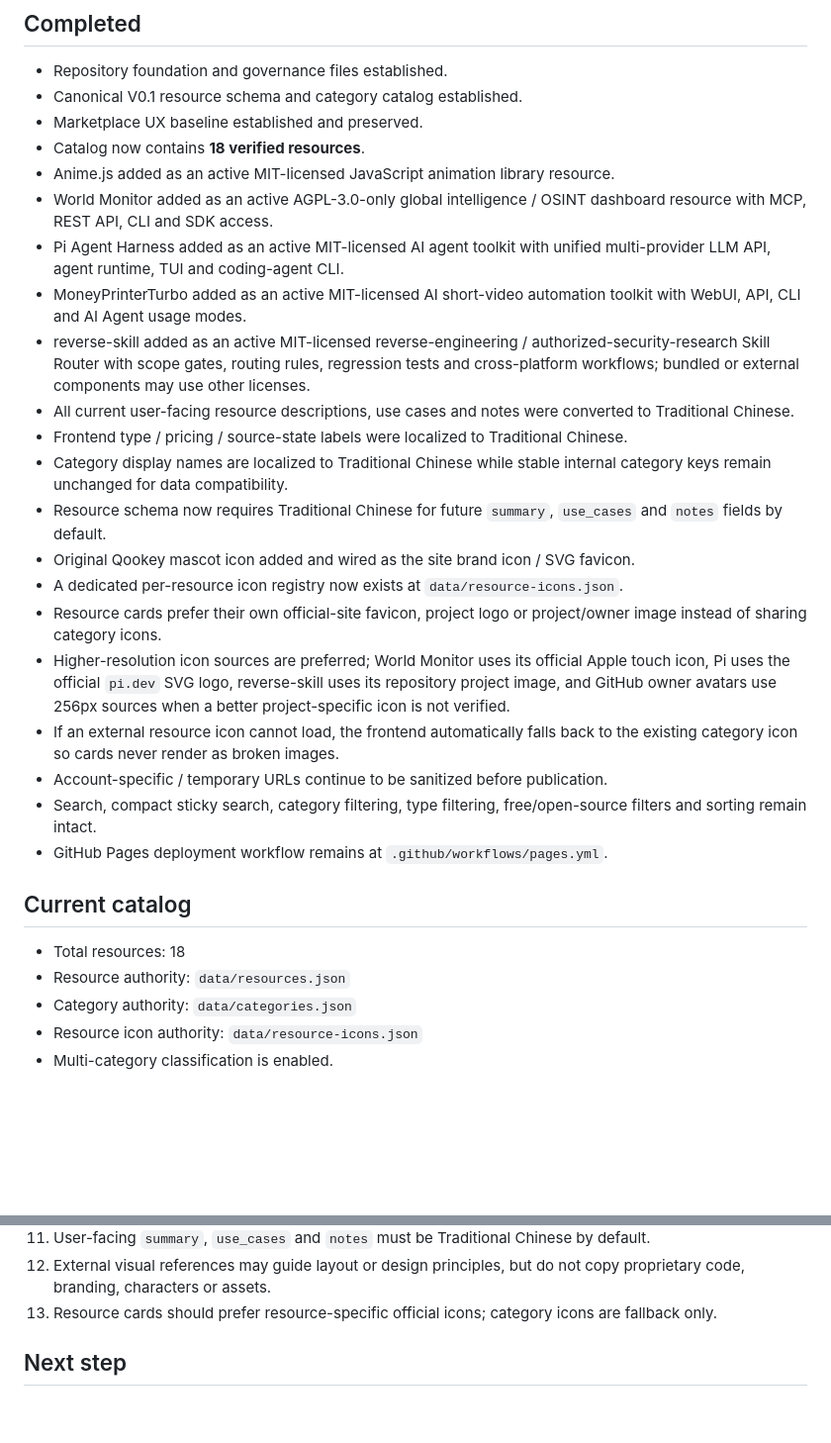
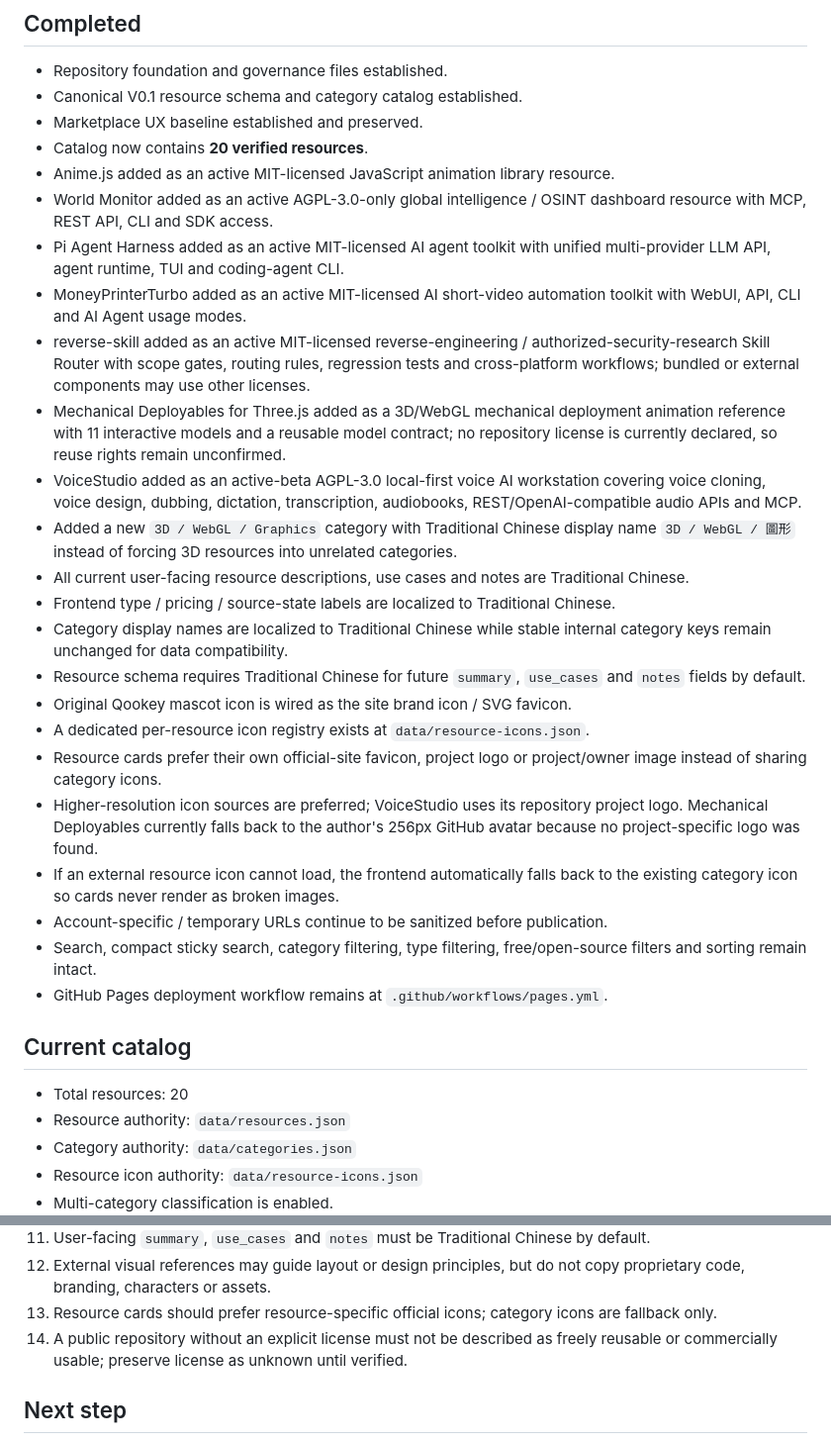
Before and after one commit to qookey109-pixel/ai-resource-hub, a Markdown page: PROJECT_STATUS.md, 2 parts joined by grey strips. Shown at 99% size. Drawn GitHub-style; blank space fills up the shorter version.

Commit message:
Record Mechanical Deployables and VoiceStudio ingestion

```diff
--- a/PROJECT_STATUS.md
+++ b/PROJECT_STATUS.md
@@ -15,20 +15,23 @@ Status date: 2026-08-23 (Asia/Taipei)
 - Repository foundation and governance files established.
 - Canonical V0.1 resource schema and category catalog established.
 - Marketplace UX baseline established and preserved.
-- Catalog now contains **18 verified resources**.
+- Catalog now contains **20 verified resources**.
 - Anime.js added as an active MIT-licensed JavaScript animation library resource.
 - World Monitor added as an active AGPL-3.0-only global intelligence / OSINT dashboard resource with MCP, REST API, CLI and SDK access.
 - Pi Agent Harness added as an active MIT-licensed AI agent toolkit with unified multi-provider LLM API, agent runtime, TUI and coding-agent CLI.
 - MoneyPrinterTurbo added as an active MIT-licensed AI short-video automation toolkit with WebUI, API, CLI and AI Agent usage modes.
 - reverse-skill added as an active MIT-licensed reverse-engineering / authorized-security-research Skill Router with scope gates, routing rules, regression tests and cross-platform workflows; bundled or external components may use other licenses.
-- All current user-facing resource descriptions, use cases and notes were converted to Traditional Chinese.
-- Frontend type / pricing / source-state labels were localized to Traditional Chinese.
+- Mechanical Deployables for Three.js added as a 3D/WebGL mechanical deployment animation reference with 11 interactive models and a reusable model contract; no repository license is currently declared, so reuse rights remain unconfirmed.
+- VoiceStudio added as an active-beta AGPL-3.0 local-first voice AI workstation covering voice cloning, voice design, dubbing, dictation, transcription, audiobooks, REST/OpenAI-compatible audio APIs and MCP.
+- Added a new `3D / WebGL / Graphics` category with Traditional Chinese display name `3D / WebGL / 圖形` instead of forcing 3D resources into unrelated categories.
+- All current user-facing resource descriptions, use cases and notes are Traditional Chinese.
+- Frontend type / pricing / source-state labels are localized to Traditional Chinese.
 - Category display names are localized to Traditional Chinese while stable internal category keys remain unchanged for data compatibility.
-- Resource schema now requires Traditional Chinese for future `summary`, `use_cases` and `notes` fields by default.
-- Original Qookey mascot icon added and wired as the site brand icon / SVG favicon.
-- A dedicated per-resource icon registry now exists at `data/resource-icons.json`.
+- Resource schema requires Traditional Chinese for future `summary`, `use_cases` and `notes` fields by default.
+- Original Qookey mascot icon is wired as the site brand icon / SVG favicon.
+- A dedicated per-resource icon registry exists at `data/resource-icons.json`.
 - Resource cards prefer their own official-site favicon, project logo or project/owner image instead of sharing category icons.
-- Higher-resolution icon sources are preferred; World Monitor uses its official Apple touch icon, Pi uses the official `pi.dev` SVG logo, reverse-skill uses its repository project image, and GitHub owner avatars use 256px sources when a better project-specific icon is not verified.
+- Higher-resolution icon sources are preferred; VoiceStudio uses its repository project logo. Mechanical Deployables currently falls back to the author's 256px GitHub avatar because no project-specific logo was found.
 - If an external resource icon cannot load, the frontend automatically falls back to the existing category icon so cards never render as broken images.
 - Account-specific / temporary URLs continue to be sanitized before publication.
 - Search, compact sticky search, category filtering, type filtering, free/open-source filters and sorting remain intact.
@@ -36,7 +39,7 @@ Status date: 2026-08-23 (Asia/Taipei)
 
 ## Current catalog
 
-- Total resources: 18
+- Total resources: 20
 - Resource authority: `data/resources.json`
 - Category authority: `data/categories.json`
 - Resource icon authority: `data/resource-icons.json`
@@ -86,6 +89,7 @@ Do not claim the public site is live until the Pages deployment is verified succ
 11. User-facing `summary`, `use_cases` and `notes` must be Traditional Chinese by default.
 12. External visual references may guide layout or design principles, but do not copy proprietary code, branding, characters or assets.
 13. Resource cards should prefer resource-specific official icons; category icons are fallback only.
+14. A public repository without an explicit license must not be described as freely reusable or commercially usable; preserve license as unknown until verified.
 
 ## Next step
 
```
